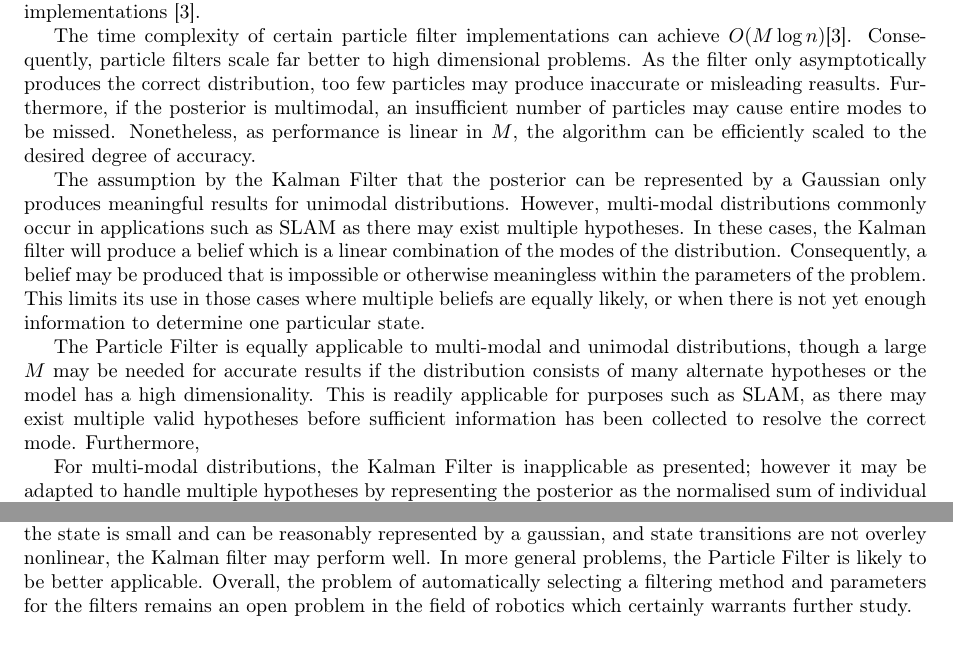
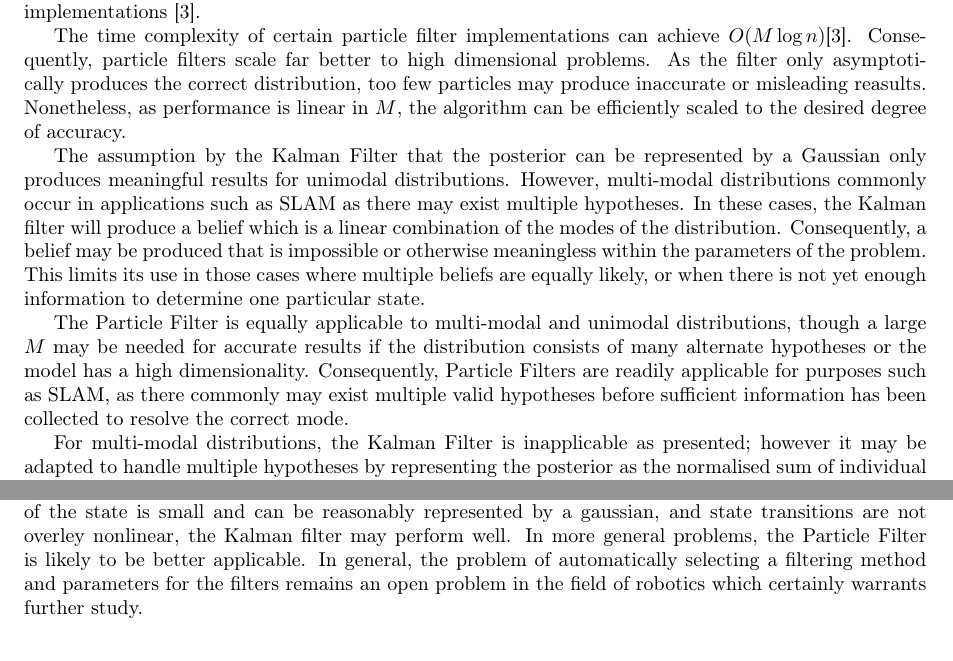
Before and after one commit to spauka/SLAM, a LaTeX document (report.tex): two parts of page 5 of 6, joined at a grey line, cut so that both start at the same text. Compiled offline with pdfLaTeX.

Commit message:
A few small changes

```diff
--- a/report.tex
+++ b/report.tex
@@ -205,11 +205,11 @@ Bayes Filter (Algorithm \ref{alg:bayes}) provides a mathematical algorithm for c
 
 In most applications the Kalman Filter is $O(k^{2.4} + n^2)$ where $n$ is the dimension of the state vector and $k$ the dimension of the measurement vector\cite{probrob}. As the filter consists almost entirely of matrix operations, which has been the subject of intense research, it can be implemented using a number of very efficient algorithms for matrix arithmetic. However, the $O(n^2)$ leads to significant scalability issues in high dimensional spaces making performance beyond a few thousand features poor in most modern implementations \cite{Thrun02d}.
 
-The time complexity of certain particle filter implementations can achieve $O(M \log n)$\cite{Thrun02d}. Consequently, particle filters scale far better to high dimensional problems. As the filter only asymptotically produces the correct distribution, too few particles may produce inaccurate or misleading reasults. Furthermore, if the posterior is multimodal, an insufficient number of particles may cause entire modes to be missed. Nonetheless, as performance is linear in $M$, the algorithm can be efficiently scaled to the desired degree of accuracy.
+The time complexity of certain particle filter implementations can achieve $O(M \log n)$\cite{Thrun02d}. Consequently, particle filters scale far better to high dimensional problems. As the filter only asymptotically produces the correct distribution, too few particles may produce inaccurate or misleading reasults. Nonetheless, as performance is linear in $M$, the algorithm can be efficiently scaled to the desired degree of accuracy.
 
 The assumption by the Kalman Filter that the posterior can be represented by a Gaussian only produces meaningful results for unimodal distributions. However, multi-modal distributions commonly occur in applications such as SLAM as there may exist multiple hypotheses. In these cases, the Kalman filter will produce a belief which is a linear combination of the modes of the distribution. Consequently, a belief may be produced that is impossible or otherwise meaningless within the parameters of the problem. This limits its use in those cases where multiple beliefs are equally likely, or when there is not yet enough information to determine one particular state.
 
-The Particle Filter is equally applicable to multi-modal and unimodal distributions, though a large $M$ may be needed for accurate results if the distribution consists of many alternate hypotheses or the model has a high dimensionality. This is readily applicable for purposes such as SLAM, as there may exist multiple valid hypotheses before sufficient information has been collected to resolve the correct mode. Furthermore,
+The Particle Filter is equally applicable to multi-modal and unimodal distributions, though a large $M$ may be needed for accurate results if the distribution consists of many alternate hypotheses or the model has a high dimensionality. Consequently, Particle Filters are readily applicable for purposes such as SLAM, as there commonly may exist multiple valid hypotheses before sufficient information has been collected to resolve the correct mode.
 
 For multi-modal distributions, the Kalman Filter is inapplicable as presented; however it may be adapted to handle multiple hypotheses by representing the posterior as the normalised sum of individual Gaussians in a Multi-Hypothesis Kalman Filter (MHKF)\cite{probrob}.
 %Disadvantages of MHKFs?
@@ -224,7 +224,7 @@ While the particle filter is more general and can be applied in a larger number
 
 In high-dimensional problems (i.e a large number of features in the state vector), Kalman filters scale $O(n^2)$ while Particle Filters scale $O(\log n)$. Hence, Kalman filters perform very poorly in such cases.
 
-Ultimately, the decision about what type of filter is more appropriate requires extensive knowledge of the situation and the problem to which the filter is being applied. In applications where the dimension of the state is small and can be reasonably represented by a gaussian, and state transitions are not overley nonlinear, the Kalman filter may perform well. In more general problems, the Particle Filter is likely to be better applicable. Overall, the problem of automatically selecting a filtering method and parameters for the filters remains an open problem in the field of robotics which certainly warrants further study.
+Ultimately, the decision about what type of filter is more appropriate requires extensive knowledge of the situation and the problem to which the filter is being applied. In applications where the dimension of the state is small and can be reasonably represented by a gaussian, and state transitions are not overley nonlinear, the Kalman filter may perform well. In more general problems, the Particle Filter is likely to be better applicable. In general, the problem of automatically selecting a filtering method and parameters for the filters remains an open problem in the field of robotics which certainly warrants further study.
 
 \bibliographystyle{plain}
 \bibliography{references}
```
